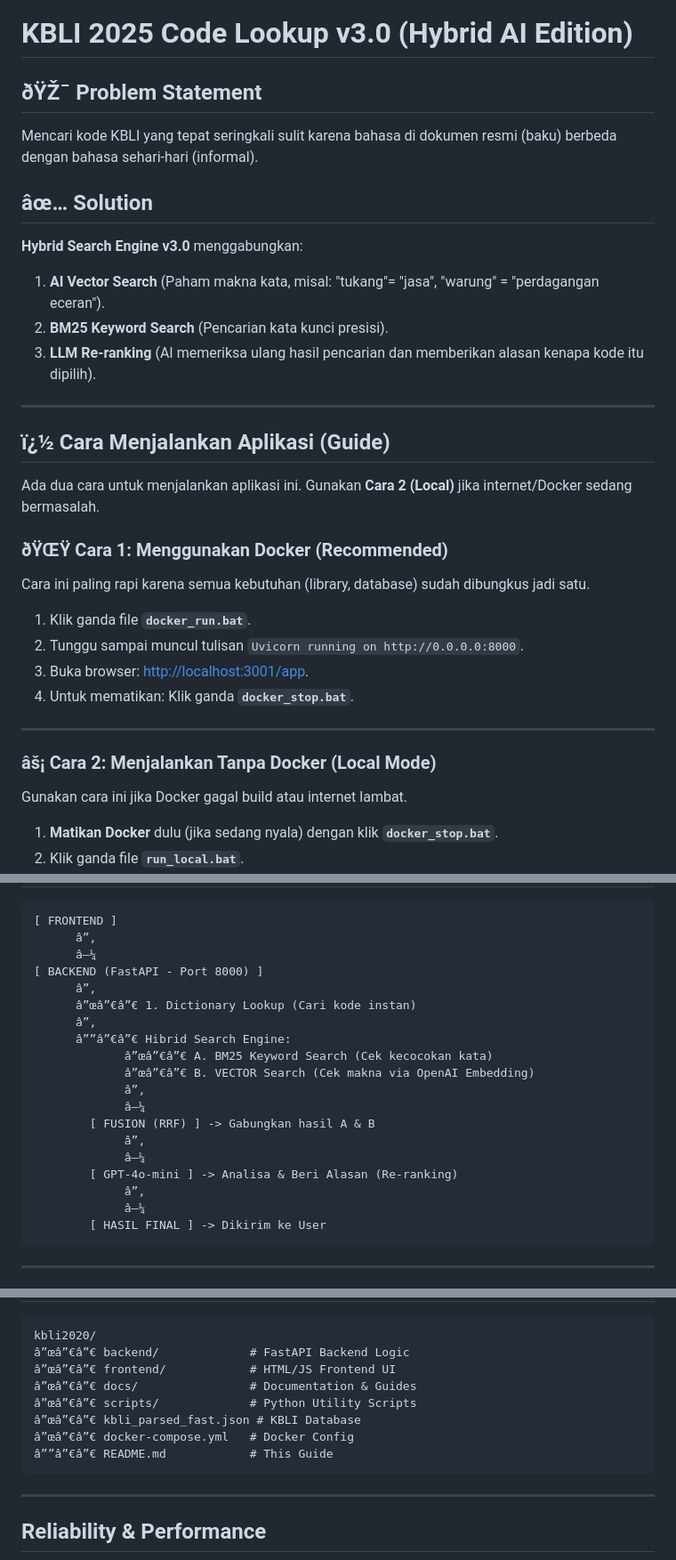
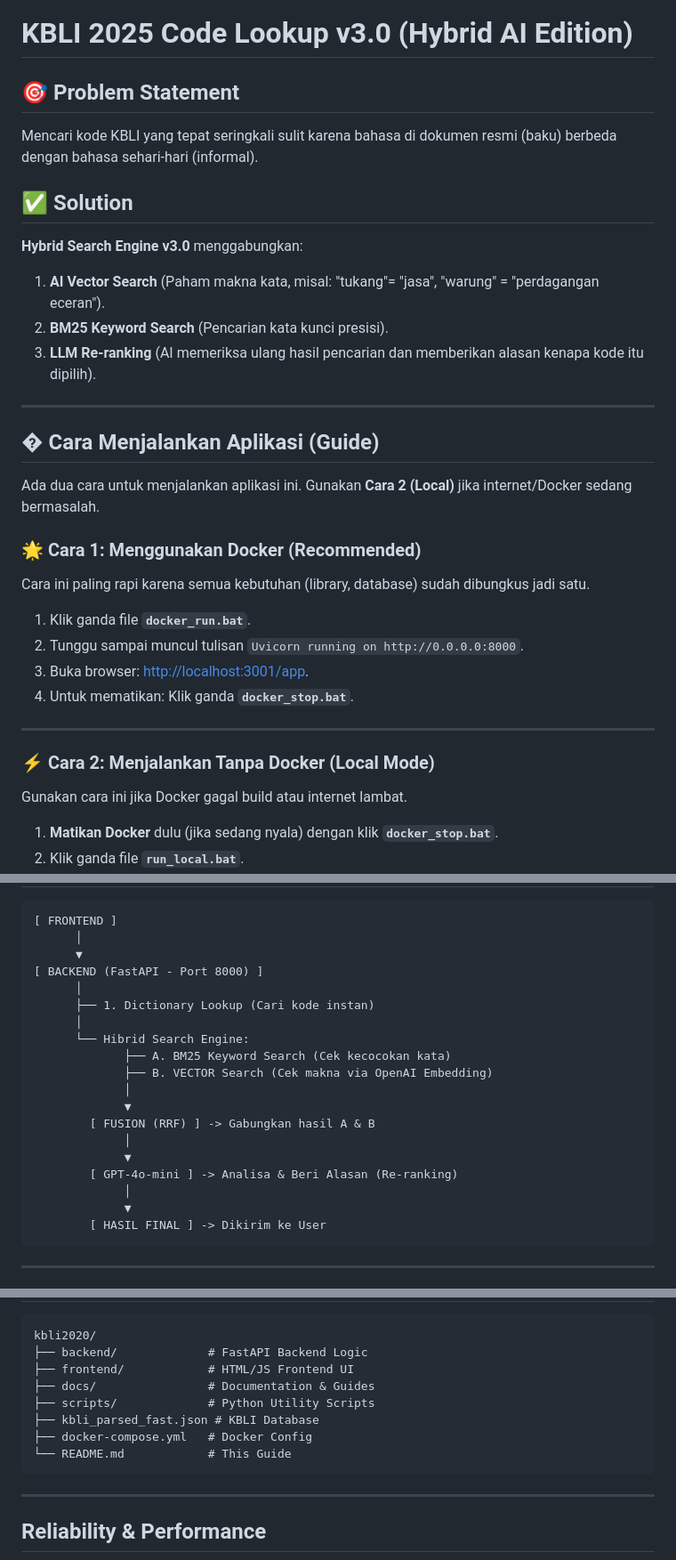
Before and after one commit to alwanrahmanas/kbli2020-matcher, a Markdown page: README.md, 3 parts joined by grey strips. Shown at 89% size. Drawn GitHub-style.

Commit message:
Fix UTF-8 transfer for README.md

````diff
--- a/README.md
+++ b/README.md
@@ -1,9 +1,9 @@
 # KBLI 2025 Code Lookup v3.0 (Hybrid AI Edition)
 
-## ðŸŽ¯ Problem Statement
+## 🎯 Problem Statement
 Mencari kode KBLI yang tepat seringkali sulit karena bahasa di dokumen resmi (baku) berbeda dengan bahasa sehari-hari (informal).
 
-## âœ… Solution
+## ✅ Solution
 **Hybrid Search Engine v3.0** menggabungkan:
 1.  **AI Vector Search** (Paham makna kata, misal: "tukang"= "jasa", "warung" = "perdagangan eceran").
 2.  **BM25 Keyword Search** (Pencarian kata kunci presisi).
@@ -11,11 +11,11 @@ Mencari kode KBLI yang tepat seringkali sulit karena bahasa di dokumen resmi (ba
 
 ---
 
-## ï¿½ Cara Menjalankan Aplikasi (Guide)
+## � Cara Menjalankan Aplikasi (Guide)
 
 Ada dua cara untuk menjalankan aplikasi ini. Gunakan **Cara 2 (Local)** jika internet/Docker sedang bermasalah.
 
-### ðŸŒŸ Cara 1: Menggunakan Docker (Recommended)
+### 🌟 Cara 1: Menggunakan Docker (Recommended)
 Cara ini paling rapi karena semua kebutuhan (library, database) sudah dibungkus jadi satu.
 
 1.  Klik ganda file **`docker_run.bat`**.
@@ -25,7 +25,7 @@ Cara ini paling rapi karena semua kebutuhan (library, database) sudah dibungkus
 
 ---
 
-### âš¡ Cara 2: Menjalankan Tanpa Docker (Local Mode)
+### ⚡ Cara 2: Menjalankan Tanpa Docker (Local Mode)
 Gunakan cara ini jika Docker gagal build atau internet lambat.
 
 1.  **Matikan Docker** dulu (jika sedang nyala) dengan klik **`docker_stop.bat`**.
@@ -64,23 +64,23 @@ A: Itu masalah DNS internet. Gunakan **Cara 2 (Local Mode)** saja.
 
 ```
 [ FRONTEND ]
-      â”‚
-      â–¼
+      │
+      ▼
 [ BACKEND (FastAPI - Port 8000) ]
-      â”‚
-      â”œâ”€â”€ 1. Dictionary Lookup (Cari kode instan)
-      â”‚
-      â””â”€â”€ Hibrid Search Engine:
-             â”œâ”€â”€ A. BM25 Keyword Search (Cek kecocokan kata)
-             â”œâ”€â”€ B. VECTOR Search (Cek makna via OpenAI Embedding)
-             â”‚
-             â–¼
+      │
+      ├── 1. Dictionary Lookup (Cari kode instan)
+      │
+      └── Hibrid Search Engine:
+             ├── A. BM25 Keyword Search (Cek kecocokan kata)
+             ├── B. VECTOR Search (Cek makna via OpenAI Embedding)
+             │
+             ▼
         [ FUSION (RRF) ] -> Gabungkan hasil A & B
-             â”‚
-             â–¼
+             │
+             ▼
         [ GPT-4o-mini ] -> Analisa & Beri Alasan (Re-ranking)
-             â”‚
-             â–¼
+             │
+             ▼
         [ HASIL FINAL ] -> Dikirim ke User
 ```
 
@@ -90,13 +90,13 @@ A: Itu masalah DNS internet. Gunakan **Cara 2 (Local Mode)** saja.
 
 ```
 kbli2020/
-â”œâ”€â”€ backend/             # FastAPI Backend Logic
-â”œâ”€â”€ frontend/            # HTML/JS Frontend UI
-â”œâ”€â”€ docs/                # Documentation & Guides
-â”œâ”€â”€ scripts/             # Python Utility Scripts
-â”œâ”€â”€ kbli_parsed_fast.json # KBLI Database
-â”œâ”€â”€ docker-compose.yml   # Docker Config
-â””â”€â”€ README.md            # This Guide
+├── backend/             # FastAPI Backend Logic
+├── frontend/            # HTML/JS Frontend UI
+├── docs/                # Documentation & Guides
+├── scripts/             # Python Utility Scripts
+├── kbli_parsed_fast.json # KBLI Database
+├── docker-compose.yml   # Docker Config
+└── README.md            # This Guide
 ```
 
 ---
````
Also changed, not shown: other parts of README.md (+4 -4 lines).
